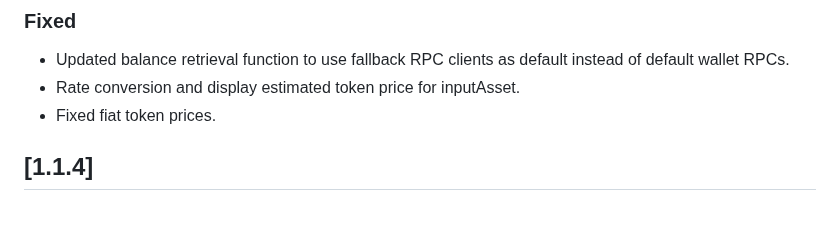
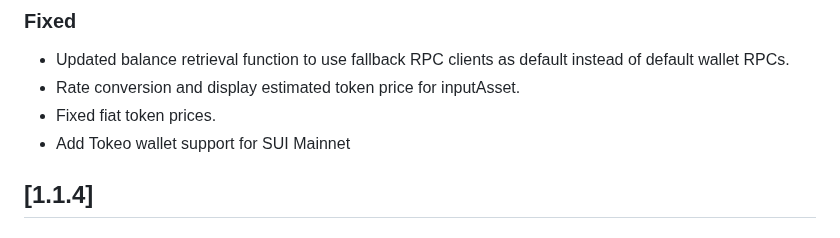
Before and after one commit to shanmukh0504/kiosk, a Markdown page: CHANGELOG.md, the part around the change. GitHub-like rendering.

Commit message:
update changelog

```diff
--- a/CHANGELOG.md
+++ b/CHANGELOG.md
@@ -7,6 +7,7 @@
 - Updated balance retrieval function to use fallback RPC clients as default instead of default wallet RPCs.
 - Rate conversion and display estimated token price for inputAsset.
 - Fixed fiat token prices.
+- Add Tokeo wallet support for SUI Mainnet
 
 
 ## [1.1.4]
```
